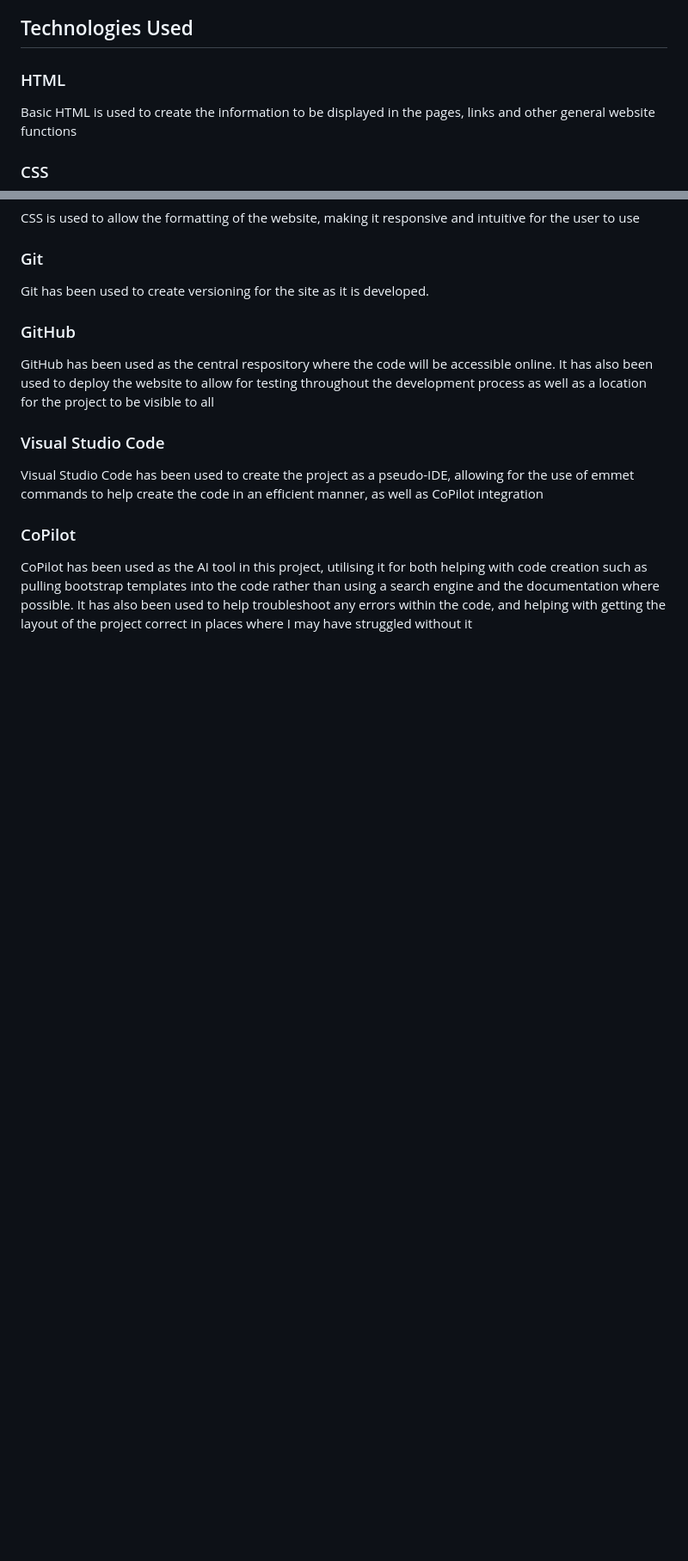
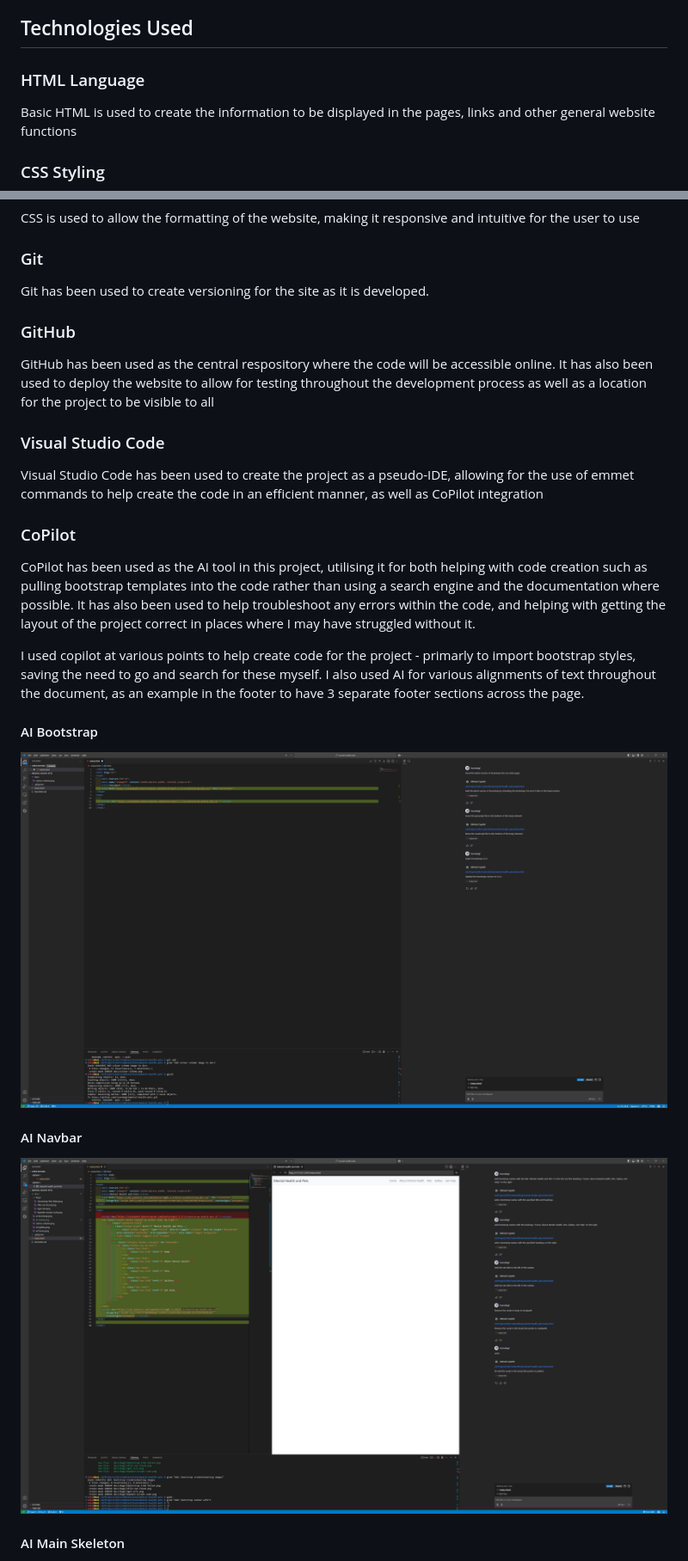
Before and after one commit to lcorndogl/mental-health-pets, a Markdown page: README.md, 2 parts joined by grey strips. Shown: that part at 86% size. GitHub-like rendering; blank space fills up the shorter version.

Commit message:
Add readme information

```diff
--- a/README.md
+++ b/README.md
@@ -166,11 +104,11 @@ This section is a modal that is on every page - accessed by either clicking the
 
 ## Technologies Used
 
-### HTML
+### HTML Language
 
 Basic HTML is used to create the information to be displayed in the pages, links and other general website functions
 
-### CSS
+### CSS Styling
 
 CSS is used to allow the formatting of the website, making it responsive and intuitive for the user to use
 
@@ -188,4 +126,17 @@ Visual Studio Code has been used to create the project as a pseudo-IDE, allowing
 
 ### CoPilot
 
-CoPilot has been used as the AI tool in this project, utilising it for both helping with code creation such as pulling bootstrap templates into the code rather than using a search engine and the documentation where possible. It has also been used to help troubleshoot any errors within the code, and helping with getting the layout of the project correct in places where I may have struggled without it
+CoPilot has been used as the AI tool in this project, utilising it for both helping with code creation such as pulling bootstrap templates into the code rather than using a search engine and the documentation where possible. It has also been used to help troubleshoot any errors within the code, and helping with getting the layout of the project correct in places where I may have struggled without it.
+
+I used copilot at various points to help create code for the project - primarly to import bootstrap styles, saving the need to go and search for these myself. I also used AI for various alignments of text throughout the document, as an example in the footer to have 3 separate footer sections across the page.
+
+#### AI Bootstrap
+
+![AI Bootstrap](docs/ai-bootstrap.png)
+
+#### AI Navbar
+
+![AI Navbar](docs/ai-navbar.png)
+
+#### AI Main Skeleton
+
```
Also changed, not shown: other parts of README.md (+77 -66 lines).
